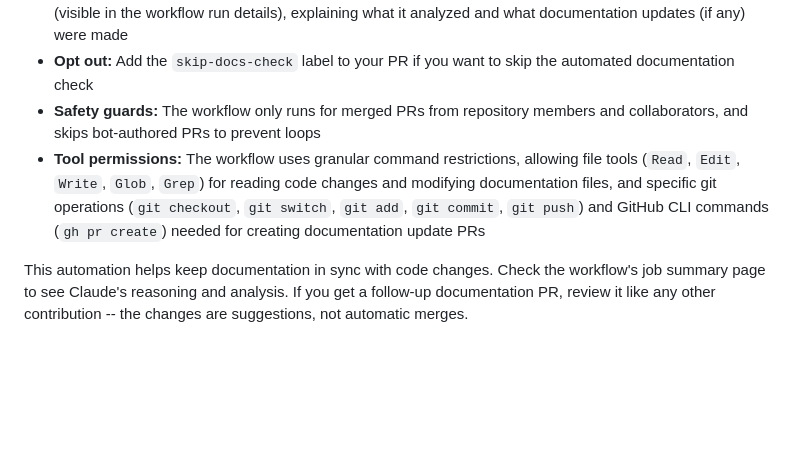
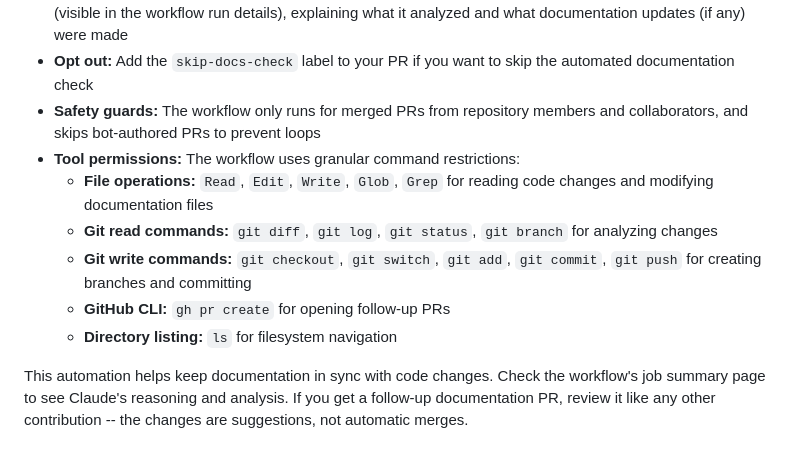
Before and after one commit to onlydole/overdue, a Markdown page: CONTRIBUTING.md, the part around the change. Drawn GitHub-style; blank space fills up the shorter version.

```diff
--- a/CONTRIBUTING.md
+++ b/CONTRIBUTING.md
@@ -85,7 +85,12 @@ After your PR is merged to `main`, an automated workflow checks whether any docu
 - **Visible reasoning:** Claude's analysis and decision-making are written to the GitHub Actions job summary (visible in the workflow run details), explaining what it analyzed and what documentation updates (if any) were made
 - **Opt out:** Add the `skip-docs-check` label to your PR if you want to skip the automated documentation check
 - **Safety guards:** The workflow only runs for merged PRs from repository members and collaborators, and skips bot-authored PRs to prevent loops
-- **Tool permissions:** The workflow uses granular command restrictions, allowing file tools (`Read`, `Edit`, `Write`, `Glob`, `Grep`) for reading code changes and modifying documentation files, and specific git operations (`git checkout`, `git switch`, `git add`, `git commit`, `git push`) and GitHub CLI commands (`gh pr create`) needed for creating documentation update PRs
+- **Tool permissions:** The workflow uses granular command restrictions:
+  - **File operations:** `Read`, `Edit`, `Write`, `Glob`, `Grep` for reading code changes and modifying documentation files
+  - **Git read commands:** `git diff`, `git log`, `git status`, `git branch` for analyzing changes
+  - **Git write commands:** `git checkout`, `git switch`, `git add`, `git commit`, `git push` for creating branches and committing
+  - **GitHub CLI:** `gh pr create` for opening follow-up PRs
+  - **Directory listing:** `ls` for filesystem navigation
 
 This automation helps keep documentation in sync with code changes. Check the workflow's job summary page to see Claude's reasoning and analysis. If you get a follow-up documentation PR, review it like any other contribution -- the changes are suggestions, not automatic merges.
 
```
Also changed, not shown: docs/changelog/CHANGELOG.md (+2 -1 lines).
